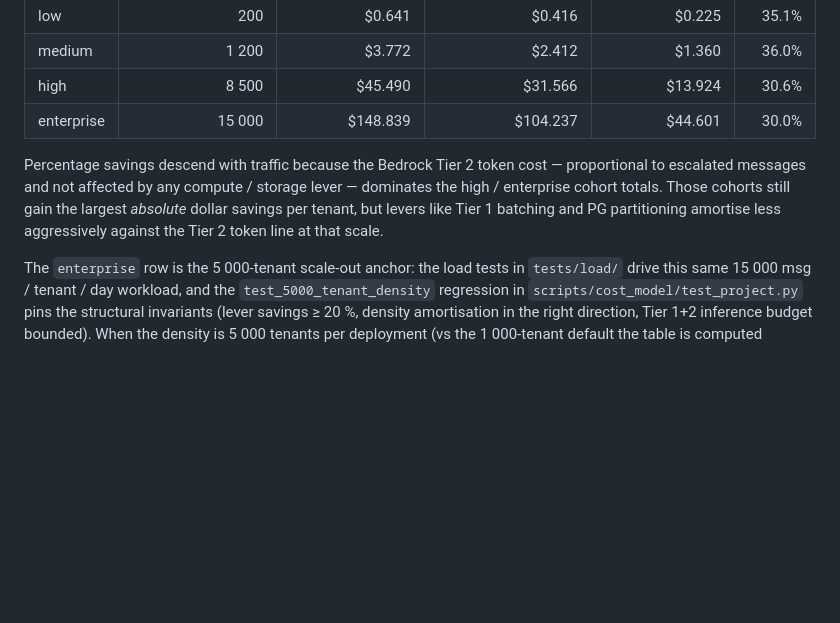
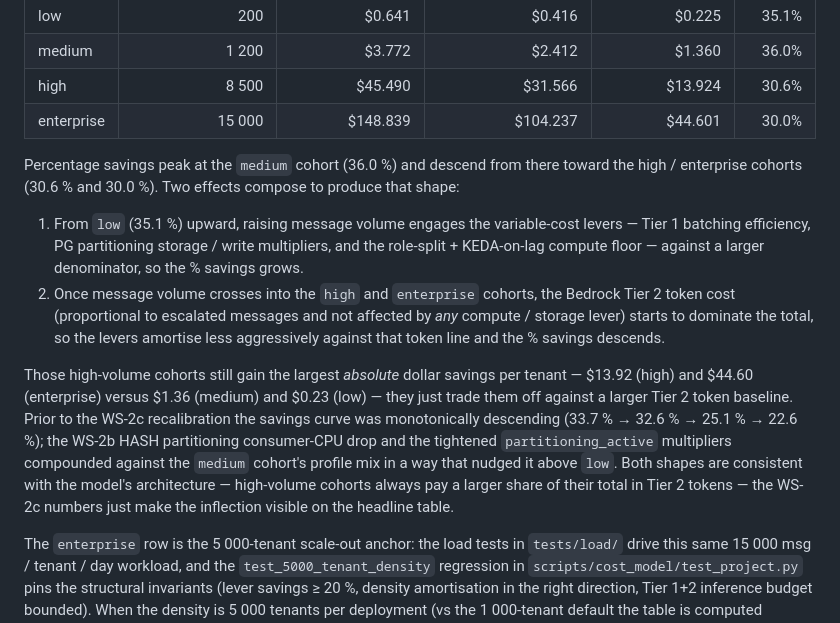
Before and after one commit to kennguy3n/sn360-es, a Markdown page: benchmarks/COST_MODEL.md, the part around the change. GitHub-like rendering; blank space fills up the shorter version.

Commit message:
WS-2c: fix COST_MODEL.md narrative — % savings is now non-monotonic
The post-WS-2c headline table has % savings 35.1 -> 36.0 -> 30.6
-> 30.0 across low / medium / high / enterprise, no longer
monotonically descending as the prior narrative claimed. The
medium cohort is now the % peak because (a) larger volume engages
the variable-cost levers against a bigger denominator on the way
up from low and (b) the Bedrock Tier 2 token line dominates more
aggressively at high / enterprise on the way down. Rewrites the
prose under the headline table to call out the peak shape and
the two-effect decomposition, plus a note on why the pre-WS-2c
narrative was correct against the old numbers (33.7 -> 32.6 ->
25.1 -> 22.6) but stopped being correct after the WS-2b consumer-
CPU drop + tightened partitioning multipliers compounded against
the medium profile's mix.

Addresses Devin Review finding 'COST_MODEL.md narrative falsely
claims percentage savings descend monotonically with traffic' on
PR #68.

```diff
--- a/benchmarks/COST_MODEL.md
+++ b/benchmarks/COST_MODEL.md
@@ -47,13 +47,35 @@ baseline.
 | high       |   8 500 | $45.490  | $31.566  | $13.924  | 30.6% |
 | enterprise |  15 000 | $148.839 | $104.237 | $44.601  | 30.0% |
 
-Percentage savings descend with traffic because the Bedrock Tier 2
-token cost — proportional to escalated messages and not affected
-by any compute / storage lever — dominates the high / enterprise
-cohort totals. Those cohorts still gain the largest *absolute*
-dollar savings per tenant, but levers like Tier 1 batching and
-PG partitioning amortise less aggressively against the Tier 2
-token line at that scale.
+Percentage savings peak at the `medium` cohort (36.0 %) and
+descend from there toward the high / enterprise cohorts (30.6 %
+and 30.0 %). Two effects compose to produce that shape:
+
+1. From `low` (35.1 %) upward, raising message volume engages
+   the variable-cost levers — Tier 1 batching efficiency,
+   PG partitioning storage / write multipliers, and the
+   role-split + KEDA-on-lag compute floor — against a larger
+   denominator, so the % savings grows.
+2. Once message volume crosses into the `high` and
+   `enterprise` cohorts, the Bedrock Tier 2 token cost
+   (proportional to escalated messages and not affected by
+   *any* compute / storage lever) starts to dominate the
+   total, so the levers amortise less aggressively against
+   that token line and the % savings descends.
+
+Those high-volume cohorts still gain the largest *absolute*
+dollar savings per tenant — $13.92 (high) and $44.60
+(enterprise) versus $1.36 (medium) and $0.23 (low) — they just
+trade them off against a larger Tier 2 token baseline. Prior
+to the WS-2c recalibration the savings curve was monotonically
+descending (33.7 % → 32.6 % → 25.1 % → 22.6 %); the WS-2b HASH
+partitioning consumer-CPU drop and the tightened
+`partitioning_active` multipliers compounded against the
+`medium` cohort's profile mix in a way that nudged it above
+`low`. Both shapes are consistent with the model's
+architecture — high-volume cohorts always pay a larger share
+of their total in Tier 2 tokens — the WS-2c numbers just make
+the inflection visible on the headline table.
 
 The `enterprise` row is the 5 000-tenant scale-out anchor: the
 load tests in `tests/load/` drive this same 15 000 msg / tenant /
```
